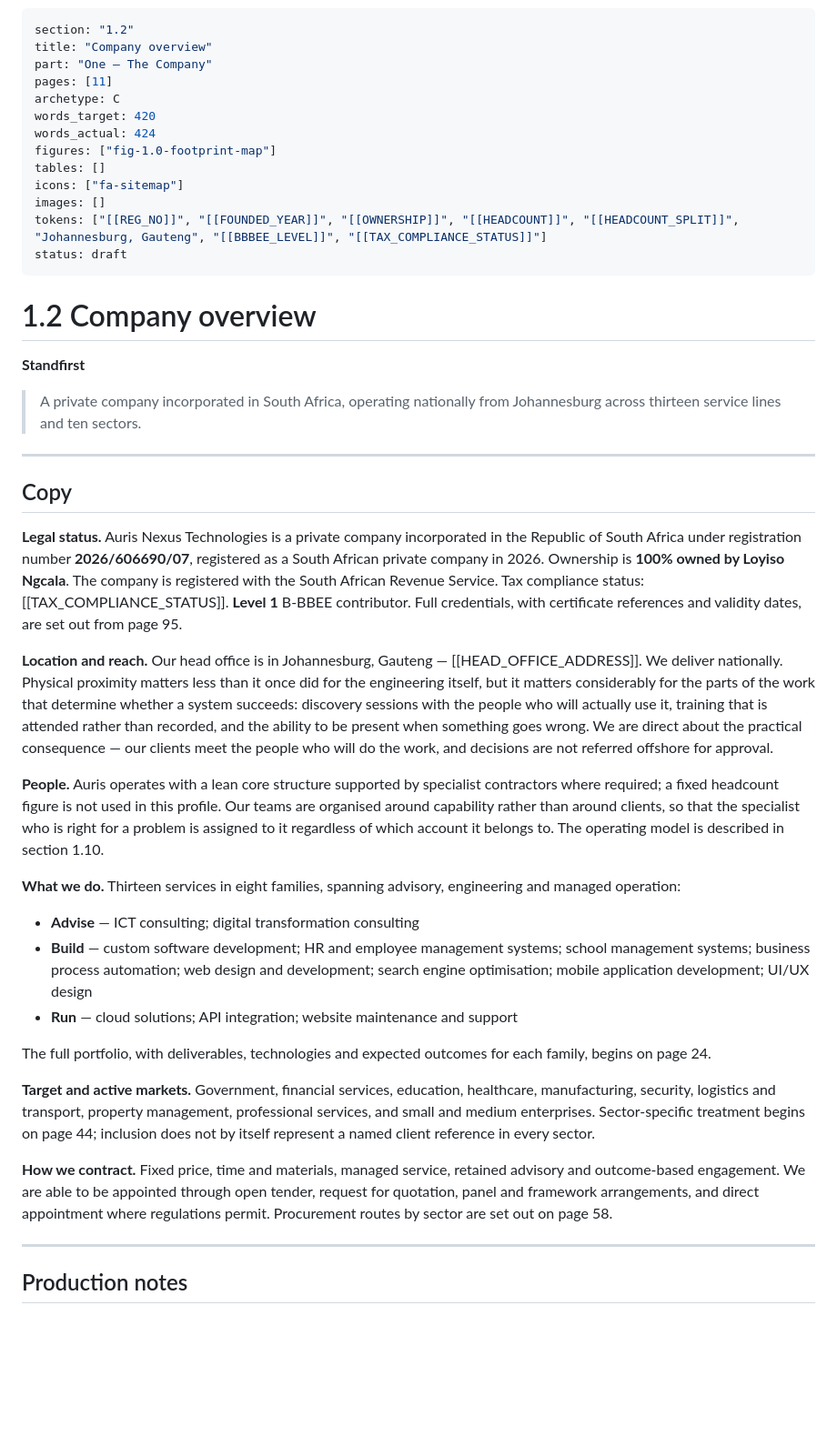
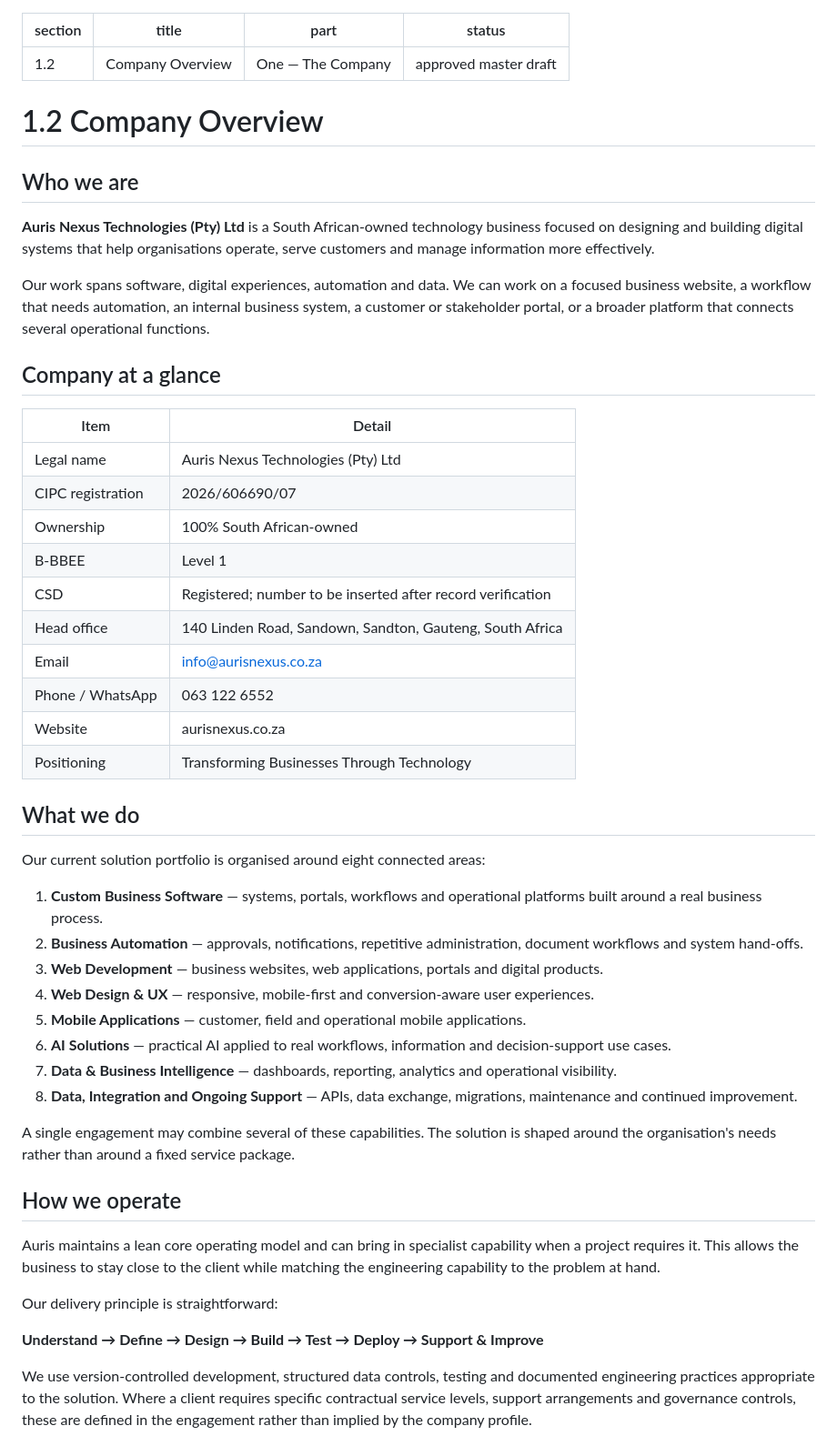
Before and after one commit to Jablo-cmd/Auris-Company-Profile, a Markdown page: 02_Content/part-1/1-02-company-overview.md, the part around one of its changes. Shown at 91% size. Rendered like a GitHub page; blank space fills up the shorter version.

Commit message:
Replace legacy profile copy with evidence-led master content

```diff
--- a/02_Content/part-1/1-02-company-overview.md
+++ b/02_Content/part-1/1-02-company-overview.md
@@ -1,69 +1,55 @@
 ---
 section: "1.2"
-title: "Company overview"
+title: "Company Overview"
 part: "One — The Company"
-pages: [11]
-archetype: C
-words_target: 420
-words_actual: 424
-figures: ["fig-1.0-footprint-map"]
-tables: []
-icons: ["fa-sitemap"]
-images: []
-tokens: ["[[REG_NO]]", "[[FOUNDED_YEAR]]", "[[OWNERSHIP]]", "[[HEADCOUNT]]", "[[HEADCOUNT_SPLIT]]", "Johannesburg, Gauteng", "[[BBBEE_LEVEL]]", "[[TAX_COMPLIANCE_STATUS]]"]
-status: draft
+status: approved master draft
 ---
 
-# 1.2 Company overview
+# 1.2 Company Overview
 
-**Standfirst**
+## Who we are
 
-> A private company incorporated in South Africa, operating nationally from Johannesburg across
-> thirteen service lines and ten sectors.
+**Auris Nexus Technologies (Pty) Ltd** is a South African-owned technology business focused on designing and building digital systems that help organisations operate, serve customers and manage information more effectively.
 
----
+Our work spans software, digital experiences, automation and data. We can work on a focused business website, a workflow that needs automation, an internal business system, a customer or stakeholder portal, or a broader platform that connects several operational functions.
 
-## Copy
+## Company at a glance
 
-**Legal status.** Auris Nexus Technologies is a private company incorporated in the Republic of
-South Africa under registration number **2026/606690/07**, registered as a South African private company in 2026. Ownership is
-**100% owned by Loyiso Ngcala**. The company is registered with the South African Revenue Service. Tax compliance
-status: [[TAX_COMPLIANCE_STATUS]]. **Level 1** B-BBEE contributor. Full credentials, with certificate
-references and validity dates, are set out from page 95.
+| Item | Detail |
+|---|---|
+| Legal name | Auris Nexus Technologies (Pty) Ltd |
+| CIPC registration | 2026/606690/07 |
+| Ownership | 100% South African-owned |
+| B-BBEE | Level 1 |
+| CSD | Registered; number to be inserted after record verification |
+| Head office | 140 Linden Road, Sandown, Sandton, Gauteng, South Africa |
+| Email | info@aurisnexus.co.za |
+| Phone / WhatsApp | 063 122 6552 |
+| Website | aurisnexus.co.za |
+| Positioning | Transforming Businesses Through Technology |
 
-**Location and reach.** Our head office is in Johannesburg, Gauteng — [[HEAD_OFFICE_ADDRESS]]. We
-deliver nationally. Physical proximity matters less than it once did for the engineering itself, but
-it matters considerably for the parts of the work that determine whether a system succeeds:
-discovery sessions with the people who will actually use it, training that is attended rather than
-recorded, and the ability to be present when something goes wrong. We are direct about the practical
-consequence — our clients meet the people who will do the work, and decisions are not referred
-offshore for approval.
+## What we do
 
-**People.** Auris operates with a lean core structure supported by specialist contractors where required; a fixed headcount figure is not used in this profile. Our teams are organised
-around capability rather than around clients, so that the specialist who is right for a problem is
-assigned to it regardless of which account it belongs to. The operating model is described in
-section 1.10.
+Our current solution portfolio is organised around eight connected areas:
 
-**What we do.** Thirteen services in eight families, spanning advisory, engineering and managed
-operation:
+1. **Custom Business Software** — systems, portals, workflows and operational platforms built around a real business process.
+2. **Business Automation** — approvals, notifications, repetitive administration, document workflows and system hand-offs.
+3. **Web Development** — business websites, web applications, portals and digital products.
+4. **Web Design & UX** — responsive, mobile-first and conversion-aware user experiences.
+5. **Mobile Applications** — customer, field and operational mobile applications.
+6. **AI Solutions** — practical AI applied to real workflows, information and decision-support use cases.
+7. **Data & Business Intelligence** — dashboards, reporting, analytics and operational visibility.
+8. **Data, Integration and Ongoing Support** — APIs, data exchange, migrations, maintenance and continued improvement.
 
-- **Advise** — ICT consulting; digital transformation consulting
-- **Build** — custom software development; HR and employee management systems; school management
-  systems; business process automation; web design and development; search engine optimisation;
-  mobile application development; UI/UX design
-- **Run** — cloud solutions; API integration; website maintenance and support
+A single engagement may combine several of these capabilities. The solution is shaped around the organisation's needs rather than around a fixed service package.
 
-The full portfolio, with deliverables, technologies and expected outcomes for each family, begins on
-page 24.
+## How we operate
 
-**Target and active markets.** Government, financial services, education, healthcare, manufacturing, security, logistics and transport, property management, professional services, and small and medium enterprises. Sector-specific treatment begins on page 44; inclusion does not by itself represent a named client reference in every sector.
+Auris maintains a lean core operating model and can bring in specialist capability when a project requires it. This allows the business to stay close to the client while matching the engineering capability to the problem at hand.
 
-**How we contract.** Fixed price, time and materials, managed service, retained advisory and
-outcome-based engagement. We are able to be appointed through open tender, request for quotation,
-panel and framework arrangements, and direct appointment where regulations permit. Procurement routes
-by sector are set out on page 58.
+Our delivery principle is straightforward:
 
----
+**Understand → Define → Design → Build → Test → Deploy → Support & Improve**
 
-## Production notes
+We use version-controlled development, structured data controls, testing and documented engineering practices appropriate to the solution. Where a client requires specific contractual service levels, support arrangements and governance controls, these are defined in the engagement rather than implied by the company profile.
 
```
Also changed, not shown: other parts of 02_Content/part-1/1-02-company-overview.md (+11 -7 lines).
